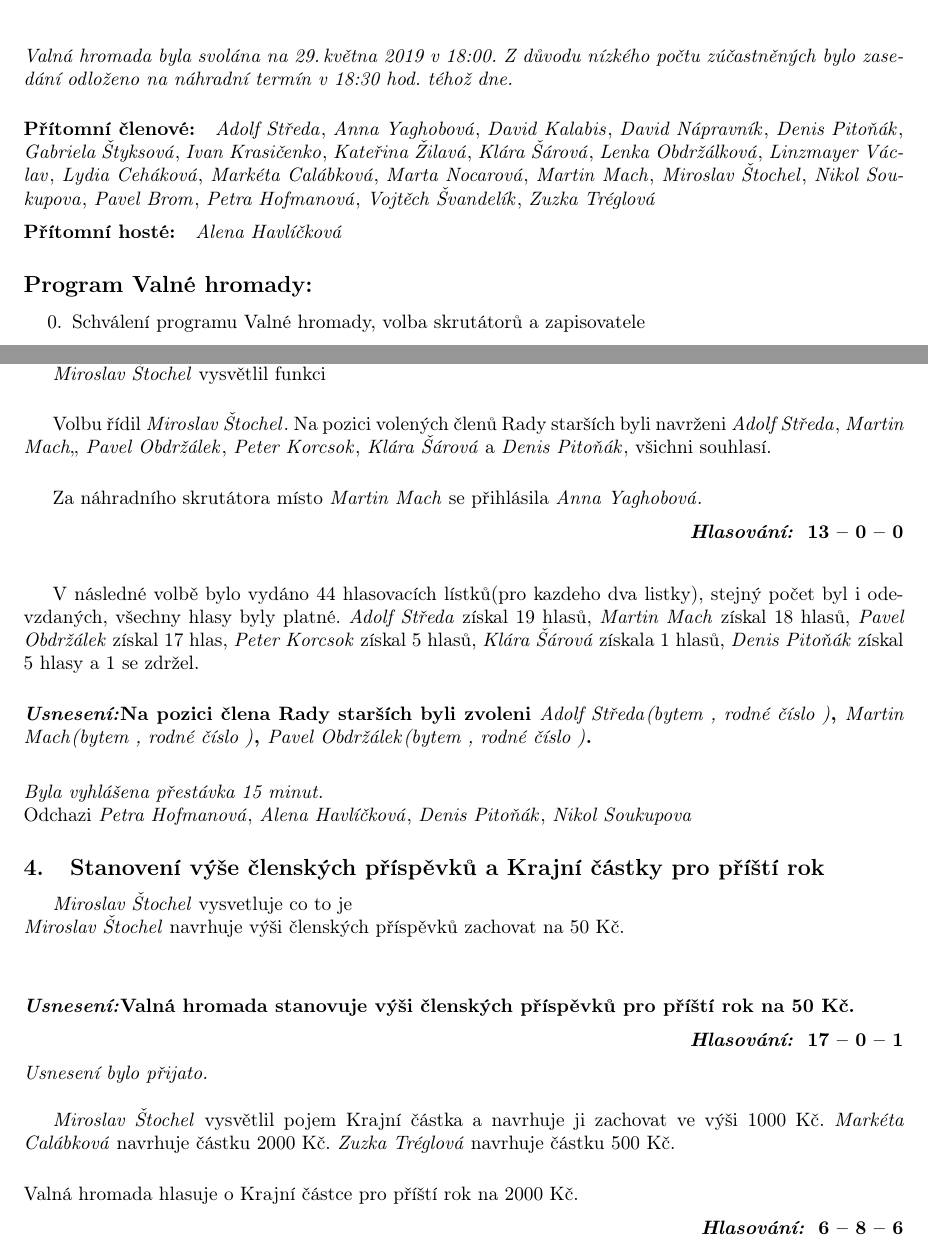
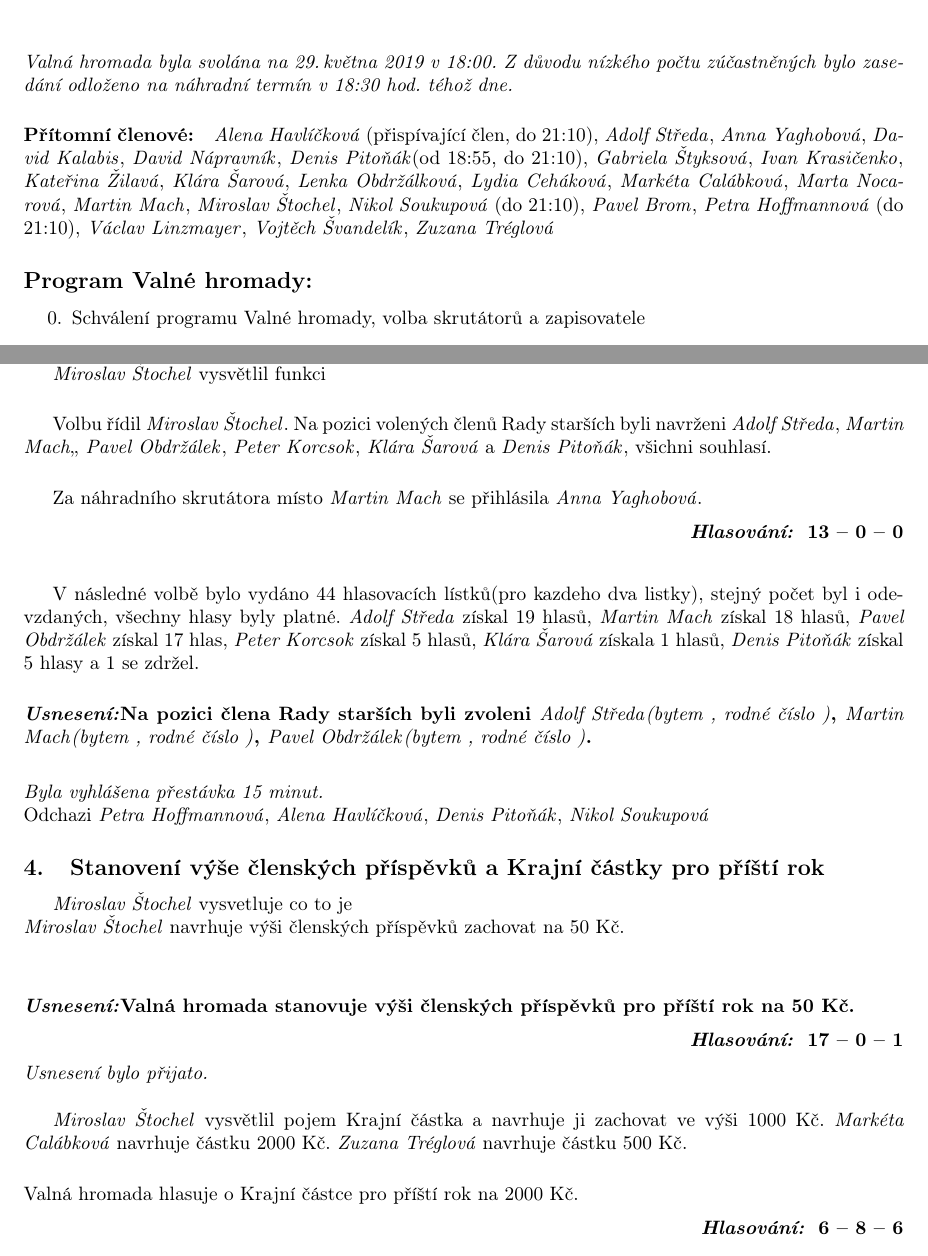
Before and after one commit to MeggyCal/mff, a LaTeX document (spolekMatfyzak/zapis valna hromada 2019-05-29/2019-05-29.tex): two parts of pages 1 and 4 of 7, joined at a grey line, cut so that both start at the same text. Compiled offline with pdfLaTeX.

Commit message:
zapis pro snem opraven dle Miry

```diff
--- a/spolekMatfyzak/zapis valna hromada 2019-05-29/2019-05-29.tex
+++ b/spolekMatfyzak/zapis valna hromada 2019-05-29/2019-05-29.tex
@@ -52,22 +52,22 @@
 \newcommand{\JY}{{\it Jitka Yaghobová\/}}
 \newcommand{\KM}{{\it Kačka Macková\/}}
 \newcommand{\KZ}{{\it Kateřina Žilavá\/}}
-\newcommand{\KS}{{\it Klára Šárová\/}}
+\newcommand{\KS}{{\it Klára Šarová\/}}
 \newcommand{\LO}{{\it Lenka Obdržálková\/}}
-\newcommand{\LV}{{\it Linzmayer Václav\/}}
 \newcommand{\LC}{{\it Lydia Ceháková\/}}
 \newcommand{\MC}{{\it Markéta Calábková\/}}
 \newcommand{\MM}{{\it Martin Mach\/}}
 \newcommand{\MN}{{\it Marta Nocarová\/}}
 \newcommand{\MS}{{\it Miroslav Štochel\/}}
-\newcommand{\NS}{{\it Nikol Soukupova\/}}
+\newcommand{\NS}{{\it Nikol Soukupová\/}}
 \newcommand{\PB}{{\it Pavel Brom\/}}
 \newcommand{\PO}{{\it Pavel Obdržálek\/}}
 \newcommand{\PK}{{\it Peter Korcsok\/}}
-\newcommand{\PH}{{\it Petra Hofmanová\/}}
+\newcommand{\PH}{{\it Petra Hoffmannová\/}}
 \newcommand{\TS}{{\it Tamara Skokánková\/}}
+\newcommand{\VL}{{\it Václav Linzmayer\/}}
 \newcommand{\VS}{{\it Vojtěch Švandelík\/}}
-\newcommand{\ZT}{{\it Zuzka Tréglová\/}}
+\newcommand{\ZT}{{\it Zuzana Tréglová\/}}
 
 % Nastaveni dokumentu
 \lefthyphenmin=2
@@ -122,13 +122,9 @@ počtu zúčastněných bylo zasedání odloženo na náhradní termín v 18:30
 dne.}
 
 \paragraph{Přítomní členové:}
-  \AS, \AY, \DK, \DN, \DP, \GS, \IK, \KZ, \KS, \LO, \LV, \LC, \MC, \MN, \MM, \MS,
-  \NS, \PB, \PH, \VS, \ZT
-
-
-\vspace{-3mm}
-\paragraph{Přítomní hosté:}
-\AH
+  \AH\ (přispívající člen, do 21:10), \AS, \AY, \DK, \DN, \DP (od 18:55, do 21:10),
+  \GS, \IK, \KZ, \KS, \LO, \LC, \MC, \MN, \MM, \MS,
+  \NS\ (do 21:10), \PB, \PH\ (do 21:10), \VL, \VS, \ZT
 
 
 %%%%%%%%%%%%%%%%%%%%%%%%%%%%%%%%%%%%%%%%%%%%%%%%%%%%%%%%%%%%%%%%%%%%%%%%%%%%%%%%
```
Also changed, not shown: spolekMatfyzak/zapis valna hromada 2019-05-29/2019-05-29.pdf, 1 other file.
